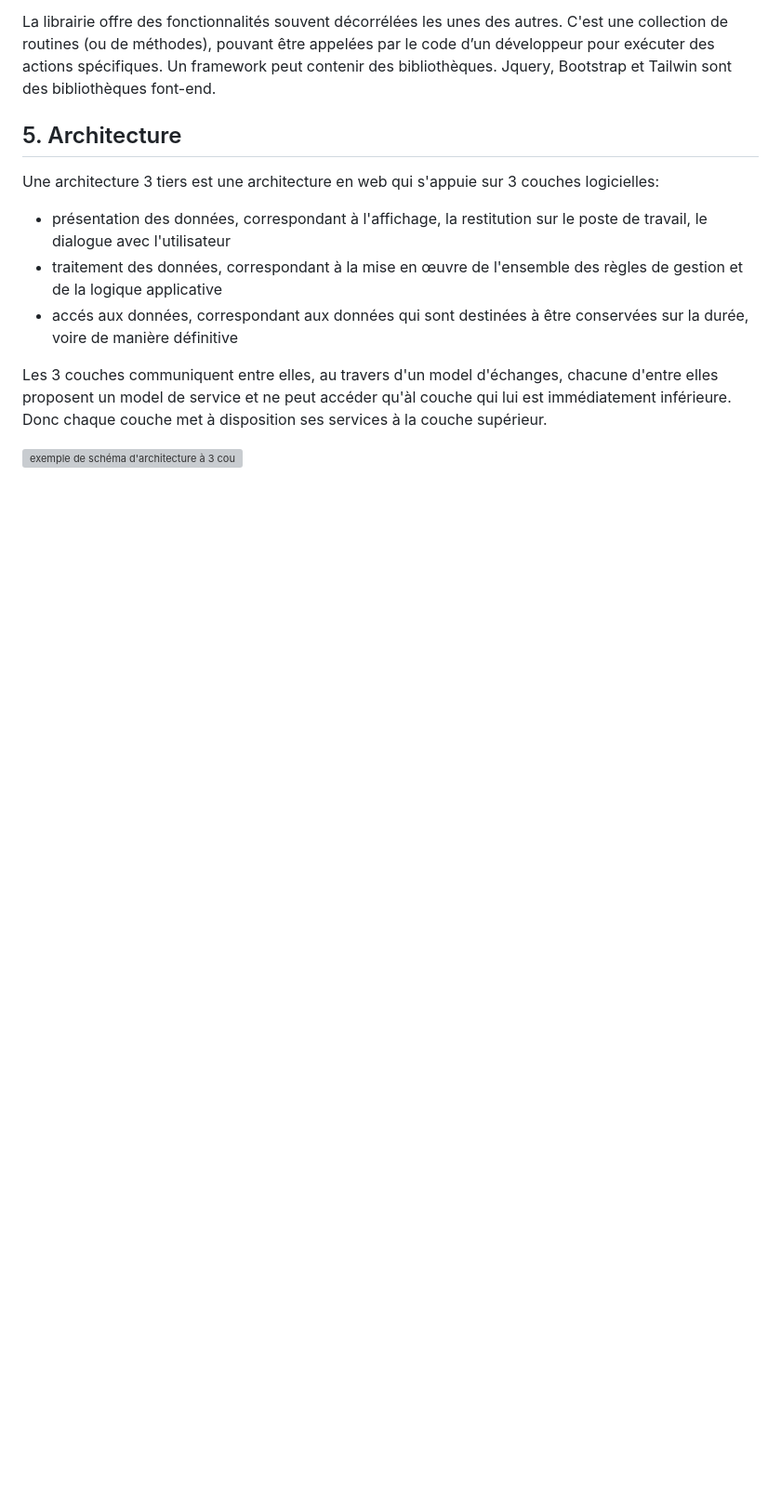
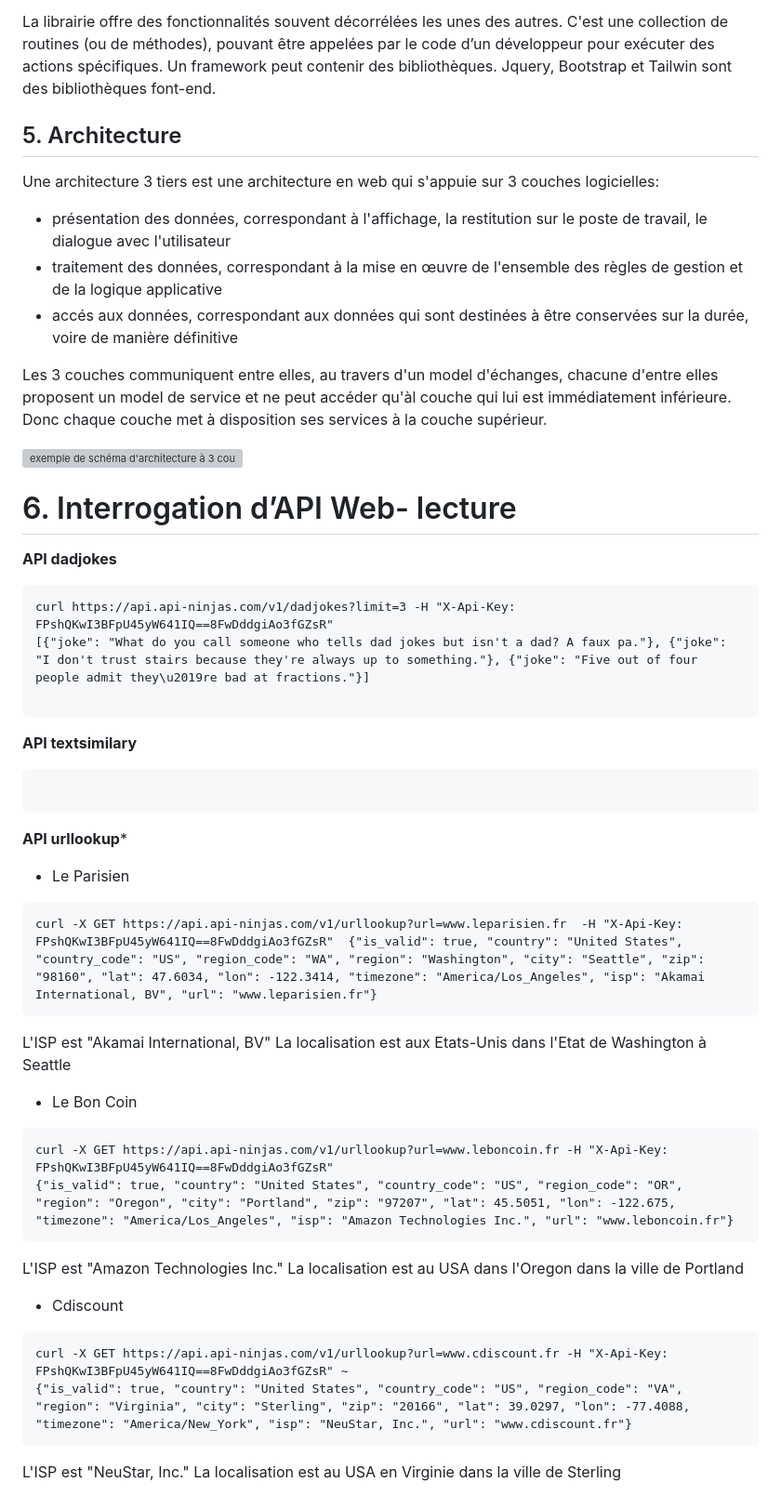
Before and after one commit to Guygoye/nfa085, a Markdown page: documents/seance3.md, the part around the change. Shown at 93% size. Drawn GitHub-style; blank space fills up the shorter version; grey boxes are pictures that could not be loaded.

Commit message:
Update seance3.md
Ajout Q6 en partie

````diff
--- a/documents/seance3.md
+++ b/documents/seance3.md
@@ -70,3 +70,46 @@
    Les 3 couches communiquent entre elles, au travers d'un model d'échanges, chacune d'entre elles proposent un model de service et ne peut accéder qu'àl couche  qui lui est immédiatement inférieure. Donc chaque couche met à disposition ses services à la couche supérieur.
 
    ![exemple de schéma d'architecture à 3 couches, source Wikipédia](https://user-images.githubusercontent.com/58706637/225900714-d156aa57-9340-4759-9cb0-38cdf1256fca.png)
+
+# 6. Interrogation d’API Web- lecture
+
+   **API dadjokes**
+
+   ```
+   curl https://api.api-ninjas.com/v1/dadjokes?limit=3 -H "X-Api-Key: FPshQKwI3BFpU45yW641IQ==8FwDddgiAo3fGZsR"
+[{"joke": "What do you call someone who tells dad jokes but isn't a dad? A faux pa."}, {"joke": "I don't trust stairs because they're always up to something."}, {"joke": "Five out of four people admit they\u2019re bad at fractions."}]
+
+   ```
+
+   **API textsimilary**
+
+   ```
+   ```
+
+   **API urllookup***
+
+   - Le Parisien
+
+   ```
+   curl -X GET https://api.api-ninjas.com/v1/urllookup?url=www.leparisien.fr  -H "X-Api-Key: FPshQKwI3BFpU45yW641IQ==8FwDddgiAo3fGZsR"  {"is_valid": true, "country": "United States", "country_code": "US", "region_code": "WA", "region": "Washington", "city": "Seattle", "zip": "98160", "lat": 47.6034, "lon": -122.3414, "timezone": "America/Los_Angeles", "isp": "Akamai International, BV", "url": "www.leparisien.fr"}
+   ```
+   L'ISP est "Akamai International, BV"
+   La localisation est aux Etats-Unis dans l'Etat de Washington à Seattle
+
+   - Le Bon Coin
+
+   ```
+   curl -X GET https://api.api-ninjas.com/v1/urllookup?url=www.leboncoin.fr -H "X-Api-Key: FPshQKwI3BFpU45yW641IQ==8FwDddgiAo3fGZsR"
+{"is_valid": true, "country": "United States", "country_code": "US", "region_code": "OR", "region": "Oregon", "city": "Portland", "zip": "97207", "lat": 45.5051, "lon": -122.675, "timezone": "America/Los_Angeles", "isp": "Amazon Technologies Inc.", "url": "www.leboncoin.fr"}
+   ```
+   L'ISP est "Amazon Technologies Inc."
+   La localisation est au USA dans l'Oregon dans la ville de Portland
+
+   - Cdiscount
+
+   ```
+   curl -X GET https://api.api-ninjas.com/v1/urllookup?url=www.cdiscount.fr -H "X-Api-Key: FPshQKwI3BFpU45yW641IQ==8FwDddgiAo3fGZsR" ~
+{"is_valid": true, "country": "United States", "country_code": "US", "region_code": "VA", "region": "Virginia", "city": "Sterling", "zip": "20166", "lat": 39.0297, "lon": -77.4088, "timezone": "America/New_York", "isp": "NeuStar, Inc.", "url": "www.cdiscount.fr"}
+   ```
+   L'ISP est "NeuStar, Inc."
+   La localisation est au USA en Virginie dans la ville de Sterling
````
